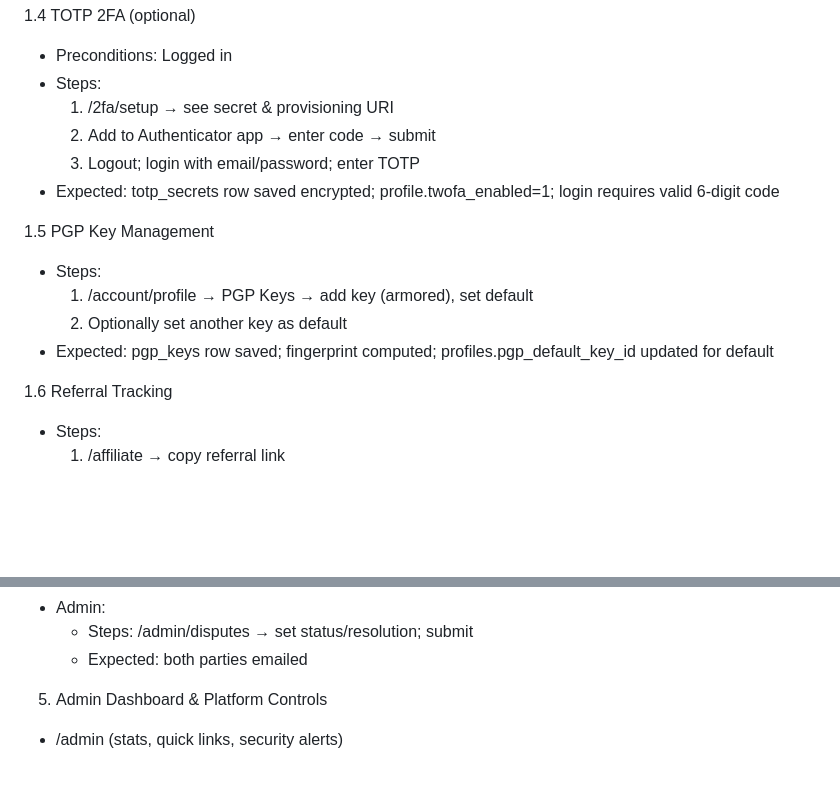
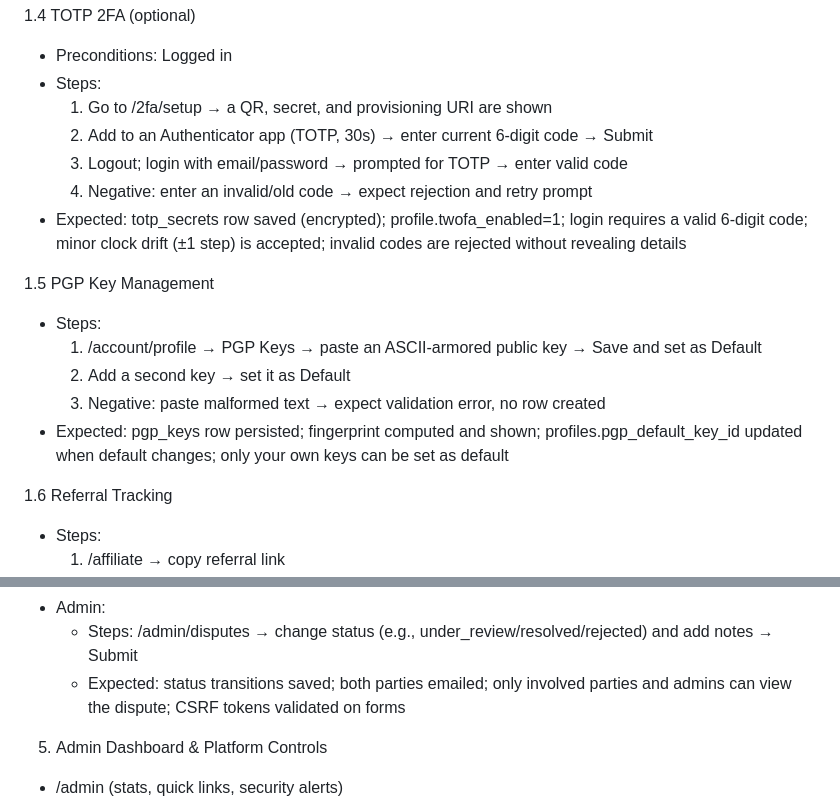
Before and after one commit to camerpulse/martmarket, a Markdown page: php-app/TESTING.md, 2 parts joined by grey strips. Rendered like a GitHub page; blank space fills up the shorter version.

```diff
--- a/php-app/TESTING.md
+++ b/php-app/TESTING.md
@@ -26,16 +26,18 @@ Note: Use test accounts (buyer, vendor, admin). For Bitcoin tests, configure Adm
 1.4 TOTP 2FA (optional)
 - Preconditions: Logged in
 - Steps:
-  1) /2fa/setup → see secret & provisioning URI
-  2) Add to Authenticator app → enter code → submit
-  3) Logout; login with email/password; enter TOTP
-- Expected: totp_secrets row saved encrypted; profile.twofa_enabled=1; login requires valid 6-digit code
+  1) Go to /2fa/setup → a QR, secret, and provisioning URI are shown
+  2) Add to an Authenticator app (TOTP, 30s) → enter current 6‑digit code → Submit
+  3) Logout; login with email/password → prompted for TOTP → enter valid code
+  4) Negative: enter an invalid/old code → expect rejection and retry prompt
+- Expected: totp_secrets row saved (encrypted); profile.twofa_enabled=1; login requires a valid 6‑digit code; minor clock drift (±1 step) is accepted; invalid codes are rejected without revealing details
 
 1.5 PGP Key Management
 - Steps:
-  1) /account/profile → PGP Keys → add key (armored), set default
-  2) Optionally set another key as default
-- Expected: pgp_keys row saved; fingerprint computed; profiles.pgp_default_key_id updated for default
+  1) /account/profile → PGP Keys → paste an ASCII‑armored public key → Save and set as Default
+  2) Add a second key → set it as Default
+  3) Negative: paste malformed text → expect validation error, no row created
+- Expected: pgp_keys row persisted; fingerprint computed and shown; profiles.pgp_default_key_id updated when default changes; only your own keys can be set as default
 
 1.6 Referral Tracking
 - Steps:
@@ -126,6 +142,6 @@ Note: Use test accounts (buyer, vendor, admin). For Bitcoin tests, configure Adm
 - Admin:
-  - Steps: /admin/disputes → set status/resolution; submit
-  - Expected: both parties emailed
+  - Steps: /admin/disputes → change status (e.g., under_review/resolved/rejected) and add notes → Submit
+  - Expected: status transitions saved; both parties emailed; only involved parties and admins can view the dispute; CSRF tokens validated on forms
 
 5) Admin Dashboard & Platform Controls
 - /admin (stats, quick links, security alerts)
```
Also changed, not shown: other parts of php-app/TESTING.md (+34 -20 lines).
